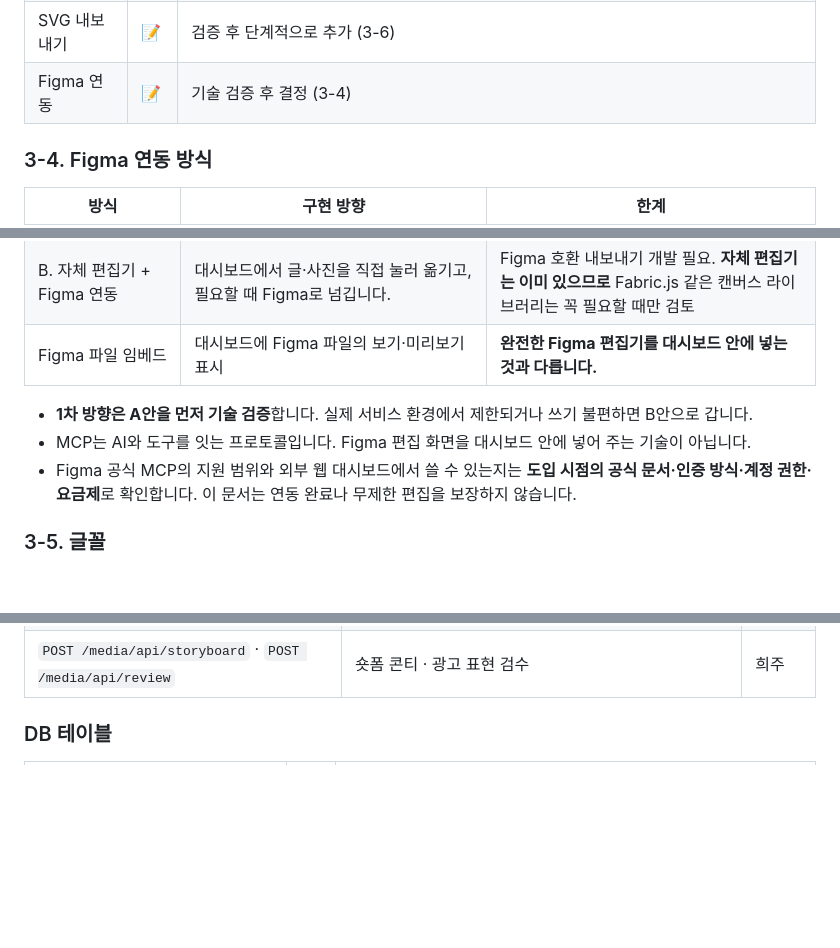
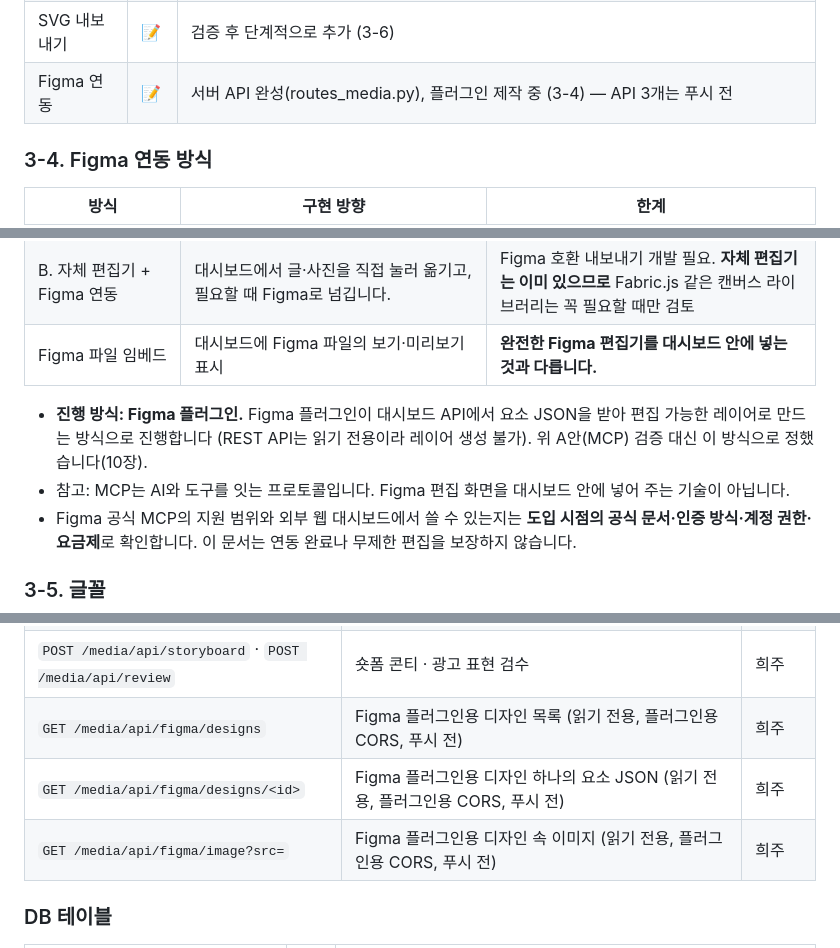
Before and after one commit to ihappy7725/hanjungsun-marketing-project-2nd, a Markdown page: content_studio/README.md, 3 parts joined by grey strips. GitHub-like rendering; blank space fills up the shorter version.

Commit message:
feat: 희주 요청 사항 반영

```diff
--- a/content_studio/README.md
+++ b/content_studio/README.md
@@ -99,7 +99,7 @@
 | AI 배경·연출 이미지 | 📝 | 이미지 생성 API로 배경·제품 연출 이미지를 만듭니다. **실제 제품 사진·가격·로고는 원본 자료를 우선** 씁니다. |
 | 작업 원본 저장·재편집 | ✅ | 요소 JSON을 버전별로 저장하고, 이전 작업에서 다시 엽니다. |
 | SVG 내보내기 | 📝 | 검증 후 단계적으로 추가 (3-6) |
-| Figma 연동 | 📝 | 기술 검증 후 결정 (3-4) |
+| Figma 연동 | 📝 | 서버 API 완성(routes_media.py), 플러그인 제작 중 (3-4) — API 3개는 푸시 전 |
 
 ### 3-4. Figma 연동 방식
 
@@ -108,8 +108,8 @@
 | **A. AI 대화형 편집 + Figma 연동 (우선 검증)** | 대시보드의 요청을 AI가 해석하고, 지원되는 Figma 연동 경로(공식 Figma MCP 등)로 레이어를 만들고 고칩니다. | MCP 연동 가능 범위, 인증·권한, 비용, 수정 정확도 검증 필요 |
 | B. 자체 편집기 + Figma 연동 | 대시보드에서 글·사진을 직접 눌러 옮기고, 필요할 때 Figma로 넘깁니다. | Figma 호환 내보내기 개발 필요. **자체 편집기는 이미 있으므로** Fabric.js 같은 캔버스 라이브러리는 꼭 필요할 때만 검토 |
 | Figma 파일 임베드 | 대시보드에 Figma 파일의 보기·미리보기 표시 | **완전한 Figma 편집기를 대시보드 안에 넣는 것과 다릅니다.** |
-- **1차 방향은 A안을 먼저 기술 검증**합니다. 실제 서비스 환경에서 제한되거나 쓰기 불편하면 B안으로 갑니다.
-- MCP는 AI와 도구를 잇는 프로토콜입니다. Figma 편집 화면을 대시보드 안에 넣어 주는 기술이 아닙니다.
+- **진행 방식: Figma 플러그인.** Figma 플러그인이 대시보드 API에서 요소 JSON을 받아 편집 가능한 레이어로 만드는 방식으로 진행합니다 (REST API는 읽기 전용이라 레이어 생성 불가). 위 A안(MCP) 검증 대신 이 방식으로 정했습니다(10장).
+- 참고: MCP는 AI와 도구를 잇는 프로토콜입니다. Figma 편집 화면을 대시보드 안에 넣어 주는 기술이 아닙니다.
 - Figma 공식 MCP의 지원 범위와 외부 웹 대시보드에서 쓸 수 있는지는 **도입 시점의 공식 문서·인증 방식·계정 권한·요금제**로 확인합니다. 이 문서는 연동 완료나 무제한 편집을 보장하지 않습니다.
 
 ### 3-5. 글꼴
@@ -413,6 +413,9 @@ content_studio/
 | `POST /media/api/upload` · `GET /media/uploads/<name>` | 사진 올리기 · 보기 | 희주 |
 | `POST /media/api/remove-bg` · `GET /media/remove-bg/result/<id>.png` | 배경 제거 · 결과 받기 (5-5) | 희주 |
 | `POST /media/api/storyboard` · `POST /media/api/review` | 숏폼 콘티 · 광고 표현 검수 | 희주 |
+| `GET /media/api/figma/designs` | Figma 플러그인용 디자인 목록 (읽기 전용, 플러그인용 CORS, 푸시 전) | 희주 |
+| `GET /media/api/figma/designs/<id>` | Figma 플러그인용 디자인 하나의 요소 JSON (읽기 전용, 플러그인용 CORS, 푸시 전) | 희주 |
+| `GET /media/api/figma/image?src=` | Figma 플러그인용 디자인 속 이미지 (읽기 전용, 플러그인용 CORS, 푸시 전) | 희주 |
 
 ### DB 테이블
 
```
Also changed, not shown: other parts of content_studio/README.md (+1 -1 lines).
